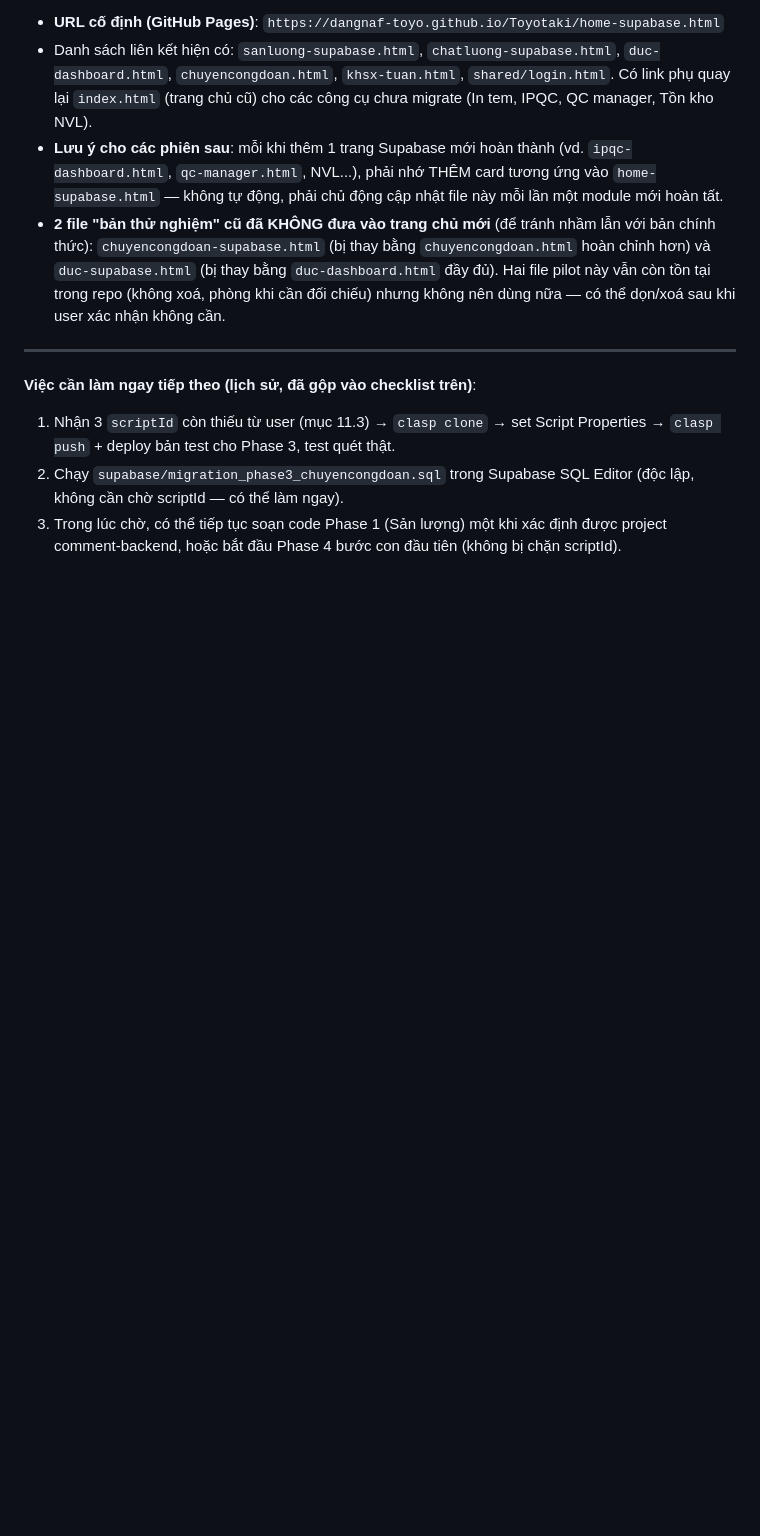
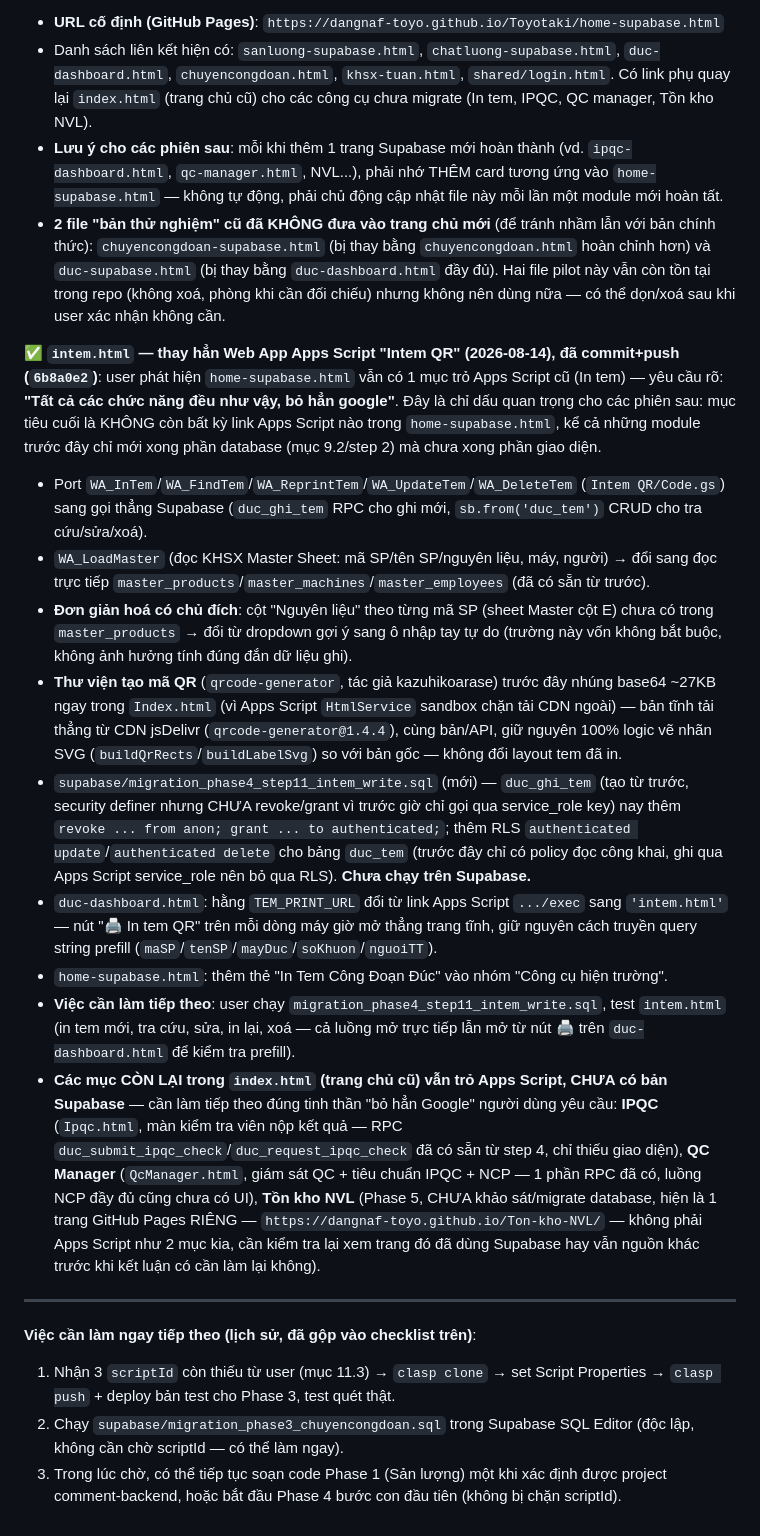
Before and after one commit to dangnaf-toyo/Toyotaki, a Markdown page: KE_HOACH_MIGRATE_DATABASE.md, the part around the change. Rendered like a GitHub page; blank space fills up the shorter version.

Commit message:
Update plan doc: log intem.html completion and remaining Google-dependent tools
User explicitly confirmed the end goal is zero remaining Apps Script links
anywhere in home-supabase.html, including modules where only the database
side was migrated previously (In tem was in that state until this commit).
Documents what's left: IPQC screen, QC Manager screen, and NVL inventory
(status unconfirmed - may already be non-Google, needs checking).

Co-Authored-By: Claude Sonnet 5 <noreply@anthropic.com>
Claude-Session: https://claude.ai/code/session_013gZR8DFAwHq84HM9z11DHD

```diff
--- a/KE_HOACH_MIGRATE_DATABASE.md
+++ b/KE_HOACH_MIGRATE_DATABASE.md
@@ -582,6 +582,17 @@ Checklist deploy dưới đây (mục cũ) coi như bước 1/3/4 đã xong; gi
 - **Lưu ý cho các phiên sau**: mỗi khi thêm 1 trang Supabase mới hoàn thành (vd. `ipqc-dashboard.html`, `qc-manager.html`, NVL...), phải nhớ THÊM card tương ứng vào `home-supabase.html` — không tự động, phải chủ động cập nhật file này mỗi lần một module mới hoàn tất.
 - **2 file "bản thử nghiệm" cũ đã KHÔNG đưa vào trang chủ mới** (để tránh nhầm lẫn với bản chính thức): `chuyencongdoan-supabase.html` (bị thay bằng `chuyencongdoan.html` hoàn chỉnh hơn) và `duc-supabase.html` (bị thay bằng `duc-dashboard.html` đầy đủ). Hai file pilot này vẫn còn tồn tại trong repo (không xoá, phòng khi cần đối chiếu) nhưng không nên dùng nữa — có thể dọn/xoá sau khi user xác nhận không cần.
 
+**✅ `intem.html` — thay hẳn Web App Apps Script "Intem QR" (2026-08-14), đã commit+push (`6b8a0e2`)**: user phát hiện `home-supabase.html` vẫn có 1 mục trỏ Apps Script cũ (In tem) — yêu cầu rõ: **"Tất cả các chức năng đều như vậy, bỏ hẳn google"**. Đây là chỉ dấu quan trọng cho các phiên sau: mục tiêu cuối là KHÔNG còn bất kỳ link Apps Script nào trong `home-supabase.html`, kể cả những module trước đây chỉ mới xong phần database (mục 9.2/step 2) mà chưa xong phần giao diện.
+- Port `WA_InTem`/`WA_FindTem`/`WA_ReprintTem`/`WA_UpdateTem`/`WA_DeleteTem` (`Intem QR/Code.gs`) sang gọi thẳng Supabase (`duc_ghi_tem` RPC cho ghi mới, `sb.from('duc_tem')` CRUD cho tra cứu/sửa/xoá).
+- `WA_LoadMaster` (đọc KHSX Master Sheet: mã SP/tên SP/nguyên liệu, máy, người) → đổi sang đọc trực tiếp `master_products`/`master_machines`/`master_employees` (đã có sẵn từ trước).
+- **Đơn giản hoá có chủ đích**: cột "Nguyên liệu" theo từng mã SP (sheet Master cột E) chưa có trong `master_products` → đổi từ dropdown gợi ý sang ô nhập tay tự do (trường này vốn không bắt buộc, không ảnh hưởng tính đúng đắn dữ liệu ghi).
+- **Thư viện tạo mã QR** (`qrcode-generator`, tác giả kazuhikoarase) trước đây nhúng base64 ~27KB ngay trong `Index.html` (vì Apps Script `HtmlService` sandbox chặn tải CDN ngoài) — bản tĩnh tải thẳng từ CDN jsDelivr (`qrcode-generator@1.4.4`), cùng bản/API, giữ nguyên 100% logic vẽ nhãn SVG (`buildQrRects`/`buildLabelSvg`) so với bản gốc — không đổi layout tem đã in.
+- `supabase/migration_phase4_step11_intem_write.sql` (mới) — `duc_ghi_tem` (tạo từ trước, security definer nhưng CHƯA revoke/grant vì trước giờ chỉ gọi qua service_role key) nay thêm `revoke ... from anon; grant ... to authenticated;`; thêm RLS `authenticated update`/`authenticated delete` cho bảng `duc_tem` (trước đây chỉ có policy đọc công khai, ghi qua Apps Script service_role nên bỏ qua RLS). **Chưa chạy trên Supabase.**
+- `duc-dashboard.html`: hằng `TEM_PRINT_URL` đổi từ link Apps Script `.../exec` sang `'intem.html'` — nút "🖨 In tem QR" trên mỗi dòng máy giờ mở thẳng trang tĩnh, giữ nguyên cách truyền query string prefill (`maSP`/`tenSP`/`mayDuc`/`soKhuon`/`nguoiTT`).
+- `home-supabase.html`: thêm thẻ "In Tem Công Đoạn Đúc" vào nhóm "Công cụ hiện trường".
+- **Việc cần làm tiếp theo**: user chạy `migration_phase4_step11_intem_write.sql`, test `intem.html` (in tem mới, tra cứu, sửa, in lại, xoá — cả luồng mở trực tiếp lẫn mở từ nút 🖨 trên `duc-dashboard.html` để kiểm tra prefill).
+- **Các mục CÒN LẠI trong `index.html` (trang chủ cũ) vẫn trỏ Apps Script, CHƯA có bản Supabase** — cần làm tiếp theo đúng tinh thần "bỏ hẳn Google" người dùng yêu cầu: **IPQC** (`Ipqc.html`, màn kiểm tra viên nộp kết quả — RPC `duc_submit_ipqc_check`/`duc_request_ipqc_check` đã có sẵn từ step 4, chỉ thiếu giao diện), **QC Manager** (`QcManager.html`, giám sát QC + tiêu chuẩn IPQC + NCP — 1 phần RPC đã có, luồng NCP đầy đủ cũng chưa có UI), **Tồn kho NVL** (Phase 5, CHƯA khảo sát/migrate database, hiện là 1 trang GitHub Pages RIÊNG — `https://dangnaf-toyo.github.io/Ton-kho-NVL/` — không phải Apps Script như 2 mục kia, cần kiểm tra lại xem trang đó đã dùng Supabase hay vẫn nguồn khác trước khi kết luận có cần làm lại không).
+
 ---
 
 **Việc cần làm ngay tiếp theo (lịch sử, đã gộp vào checklist trên)**:
```
